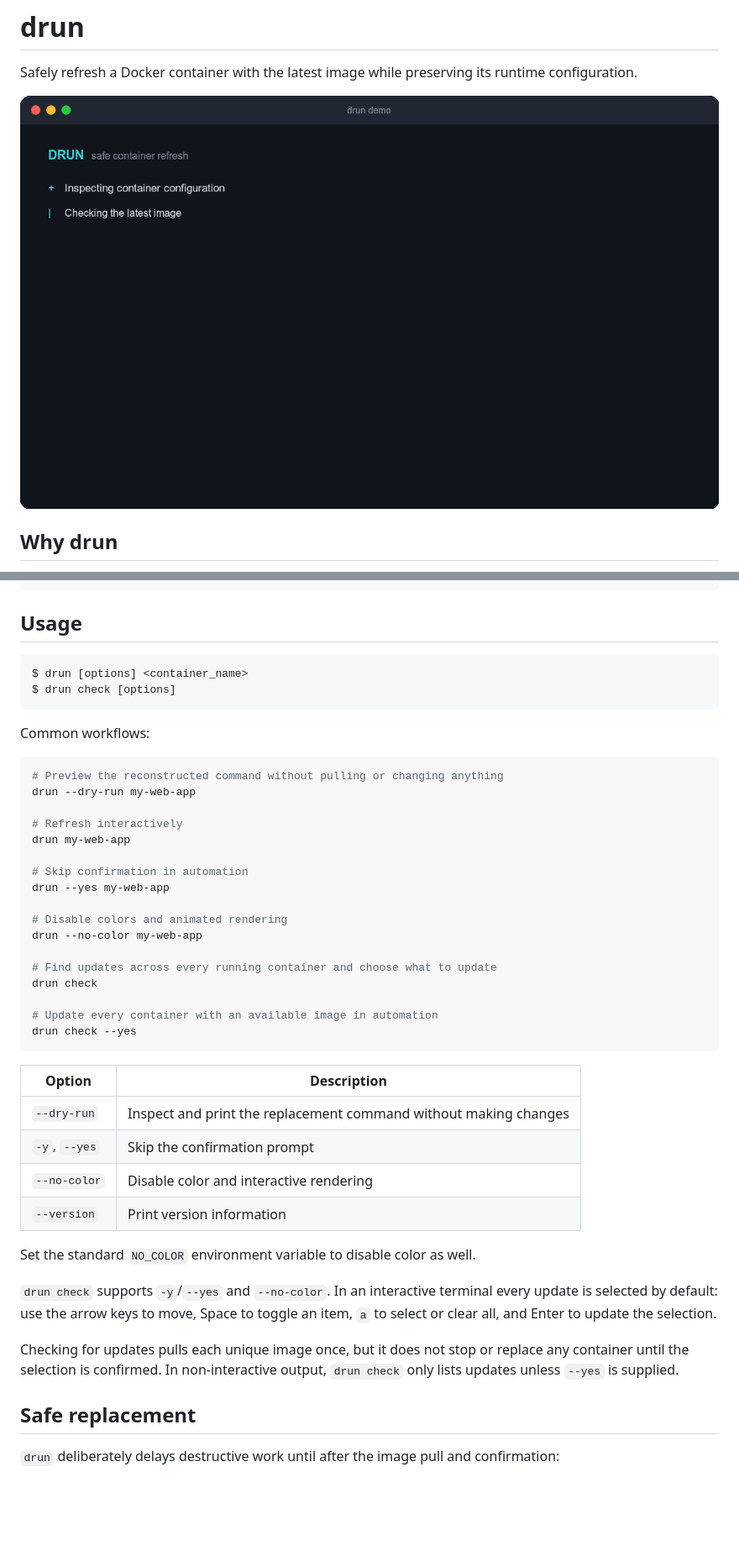
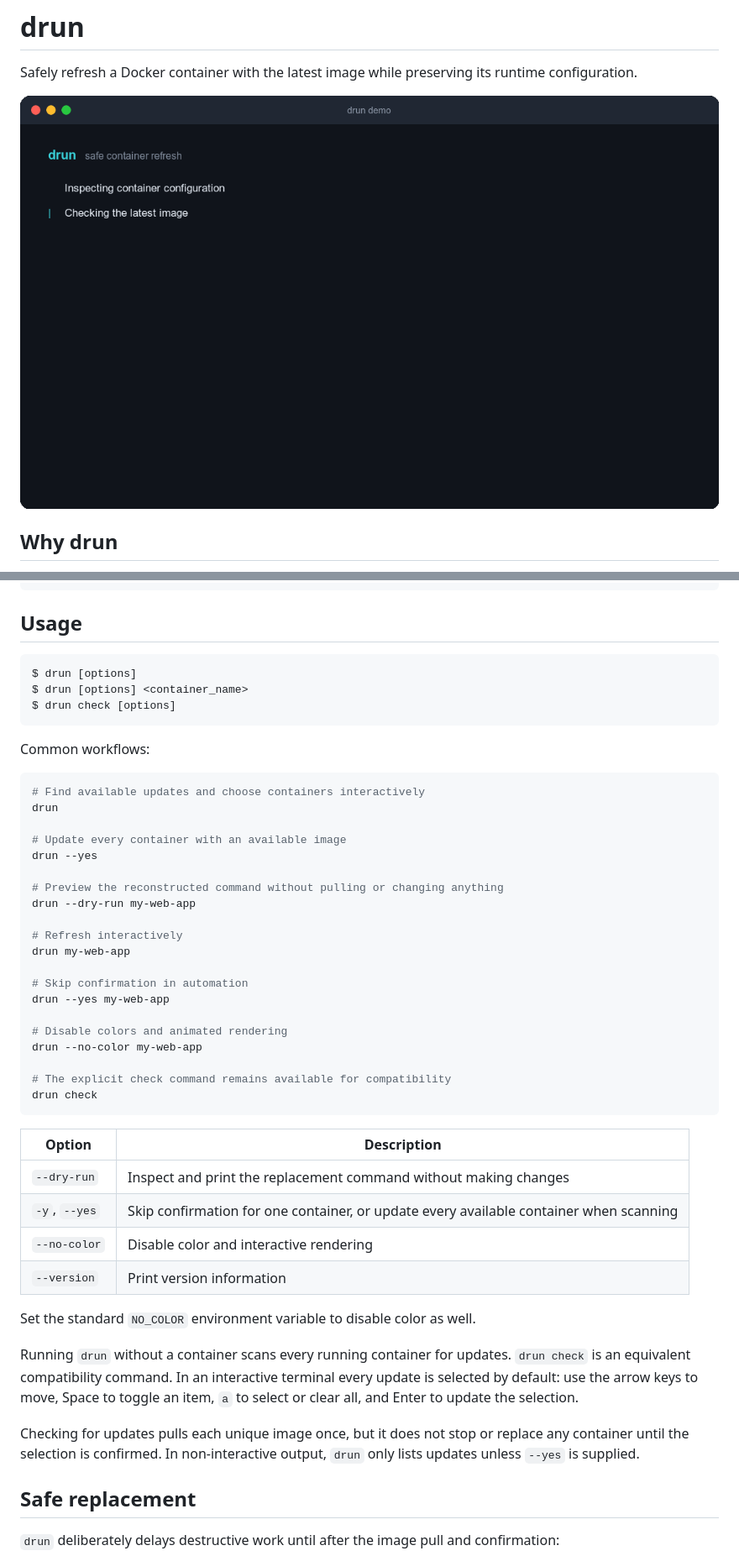
Before and after one commit to abcdlsj/drun, a Markdown page: README.md, 2 parts joined by grey strips. Shown at 84% size. GitHub-like rendering; pictures changed too: assets/demo.gif; blank space fills up the shorter version.

Commit message:
feat: streamline interactive update flow

````diff
--- a/README.md
+++ b/README.md
@@ -54,6 +54,7 @@ go build -o drun .
 ## Usage
 
 ```console
+$ drun [options]
 $ drun [options] <container_name>
 $ drun check [options]
 ```
@@ -61,6 +62,12 @@ $ drun check [options]
 Common workflows:
 
 ```bash
+# Find available updates and choose containers interactively
+drun
+
+# Update every container with an available image
+drun --yes
+
 # Preview the reconstructed command without pulling or changing anything
 drun --dry-run my-web-app
 
@@ -73,25 +80,22 @@ drun --yes my-web-app
 # Disable colors and animated rendering
 drun --no-color my-web-app
 
-# Find updates across every running container and choose what to update
+# The explicit check command remains available for compatibility
 drun check
-
-# Update every container with an available image in automation
-drun check --yes
 ```
 
 | Option | Description |
 | --- | --- |
 | `--dry-run` | Inspect and print the replacement command without making changes |
-| `-y`, `--yes` | Skip the confirmation prompt |
+| `-y`, `--yes` | Skip confirmation for one container, or update every available container when scanning |
 | `--no-color` | Disable color and interactive rendering |
 | `--version` | Print version information |
 
 Set the standard `NO_COLOR` environment variable to disable color as well.
 
-`drun check` supports `-y`/`--yes` and `--no-color`. In an interactive terminal every update is selected by default: use the arrow keys to move, Space to toggle an item, `a` to select or clear all, and Enter to update the selection.
+Running `drun` without a container scans every running container for updates. `drun check` is an equivalent compatibility command. In an interactive terminal every update is selected by default: use the arrow keys to move, Space to toggle an item, `a` to select or clear all, and Enter to update the selection.
 
-Checking for updates pulls each unique image once, but it does not stop or replace any container until the selection is confirmed. In non-interactive output, `drun check` only lists updates unless `--yes` is supplied.
+Checking for updates pulls each unique image once, but it does not stop or replace any container until the selection is confirmed. In non-interactive output, `drun` only lists updates unless `--yes` is supplied.
 
 ## Safe replacement
 
````
Also changed, not shown: 4 other files.
